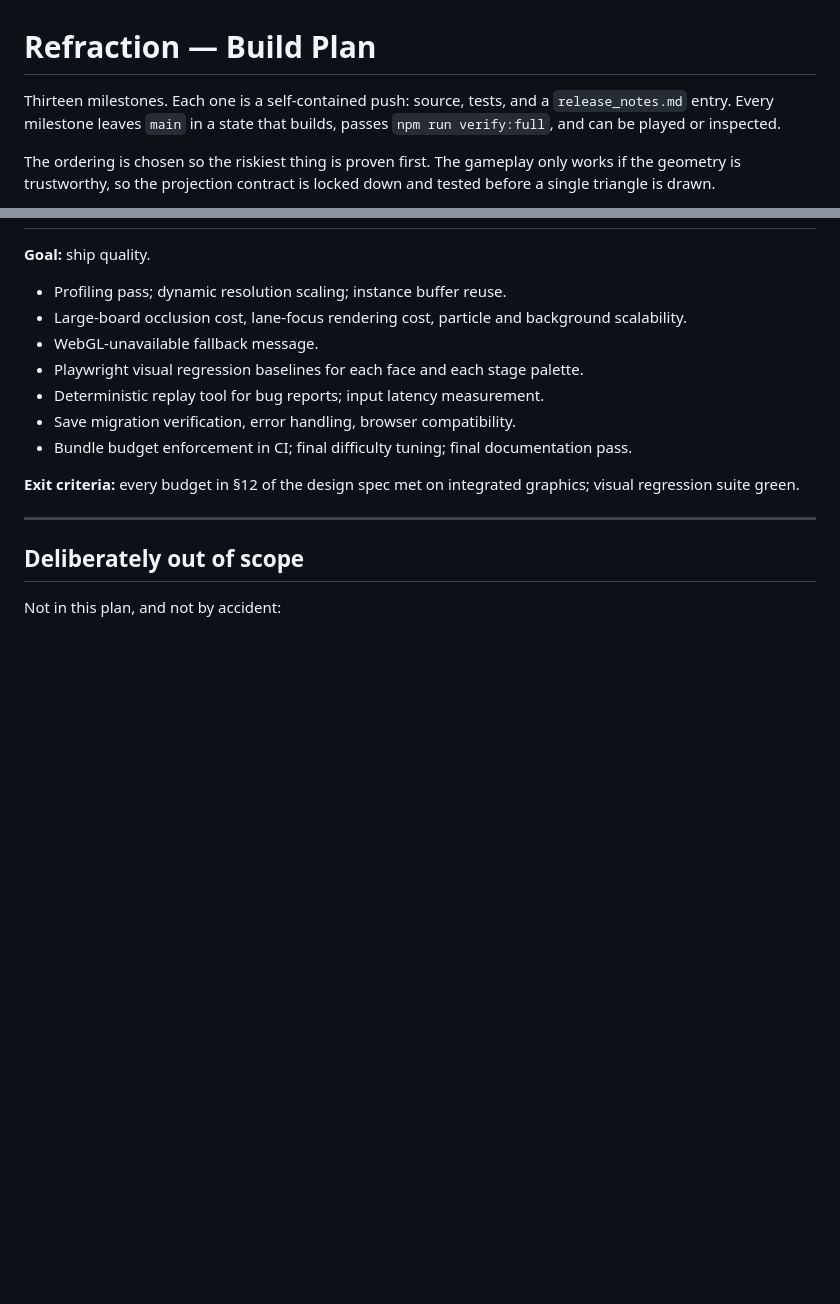
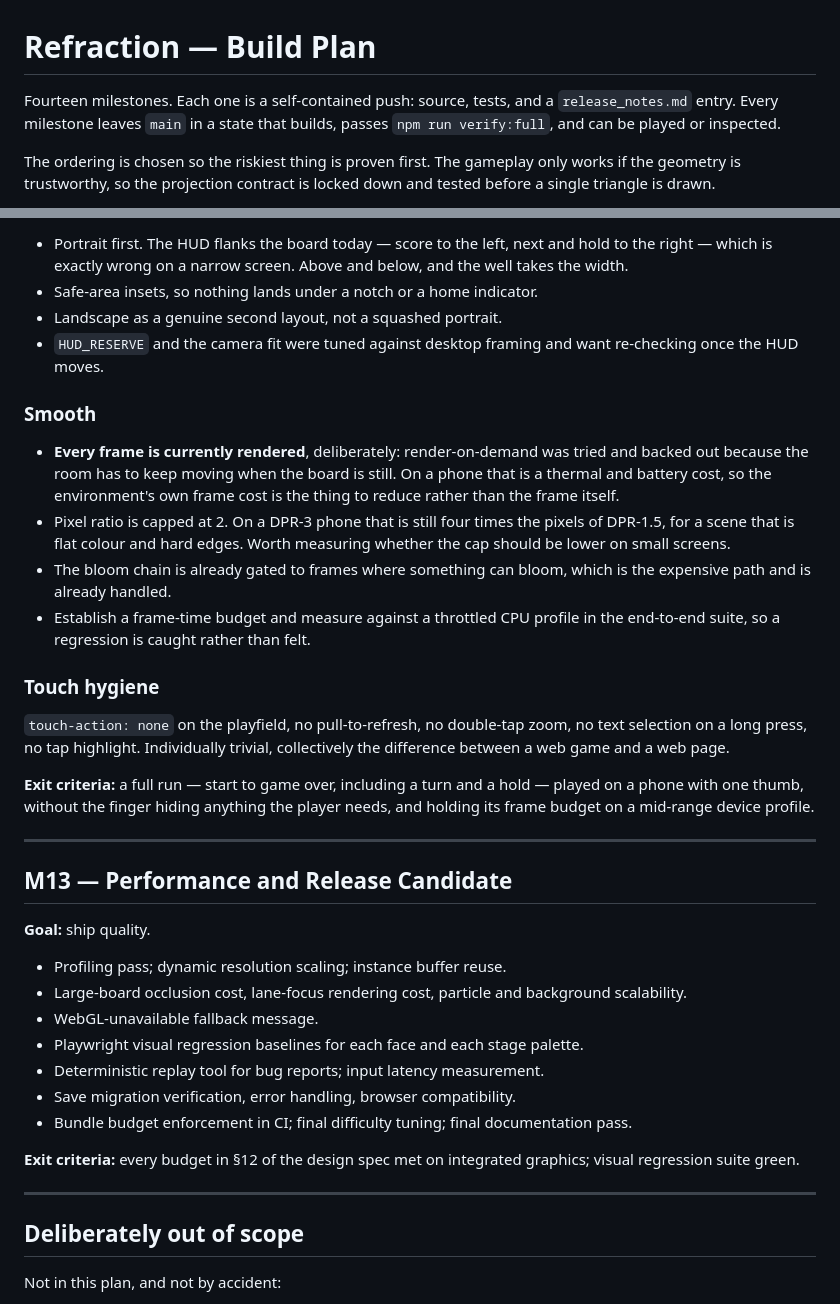
Before and after one commit to khoix/Refraction, a Markdown page: docs/PLAN.md, 2 parts joined by grey strips. Rendered like a GitHub page; blank space fills up the shorter version.

```diff
--- a/docs/PLAN.md
+++ b/docs/PLAN.md
@@ -1,6 +1,6 @@
 # Refraction — Build Plan
 
-Thirteen milestones. Each one is a self-contained push: source, tests, and a
+Fourteen milestones. Each one is a self-contained push: source, tests, and a
 `release_notes.md` entry. Every milestone leaves `main` in a state that builds,
 passes `npm run verify:full`, and can be played or inspected.
 
@@ -440,3 +513,38 @@ a phone, and by keyboard alone.
+- Portrait first. The HUD flanks the board today — score to the left, next and
+  hold to the right — which is exactly wrong on a narrow screen. Above and below,
+  and the well takes the width.
+- Safe-area insets, so nothing lands under a notch or a home indicator.
+- Landscape as a genuine second layout, not a squashed portrait.
+- `HUD_RESERVE` and the camera fit were tuned against desktop framing and want
+  re-checking once the HUD moves.
+
+### Smooth
+
+- **Every frame is currently rendered**, deliberately: render-on-demand was tried
+  and backed out because the room has to keep moving when the board is still. On
+  a phone that is a thermal and battery cost, so the environment's own frame cost
+  is the thing to reduce rather than the frame itself.
+- Pixel ratio is capped at 2. On a DPR-3 phone that is still four times the
+  pixels of DPR-1.5, for a scene that is flat colour and hard edges. Worth
+  measuring whether the cap should be lower on small screens.
+- The bloom chain is already gated to frames where something can bloom, which is
+  the expensive path and is already handled.
+- Establish a frame-time budget and measure against a throttled CPU profile in
+  the end-to-end suite, so a regression is caught rather than felt.
+
+### Touch hygiene
+
+`touch-action: none` on the playfield, no pull-to-refresh, no double-tap zoom, no
+text selection on a long press, no tap highlight. Individually trivial,
+collectively the difference between a web game and a web page.
+
+**Exit criteria:** a full run — start to game over, including a turn and a hold —
+played on a phone with one thumb, without the finger hiding anything the player
+needs, and holding its frame budget on a mid-range device profile.
+
+---
+
+## M13 — Performance and Release Candidate
 
 **Goal:** ship quality.
 
```
Also changed, not shown: other parts of docs/PLAN.md (+78 -5 lines), README.md (+1 -1 lines).
